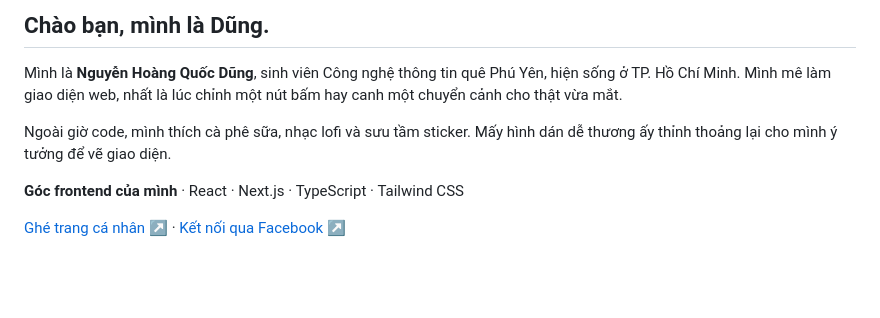
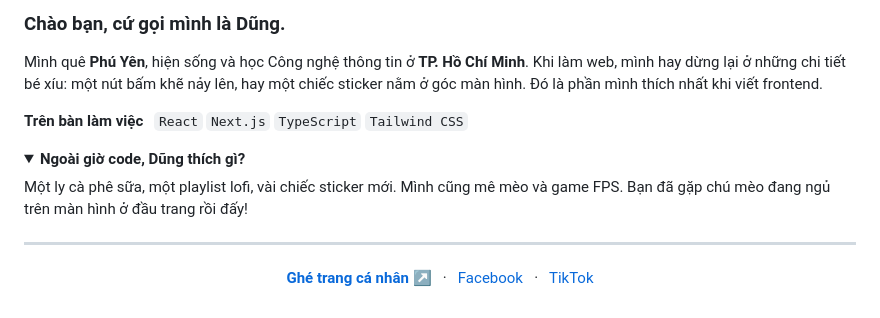
Before and after one commit to Nhqdung/nhqdung, a Markdown page: README.md, the part around one of its changes. Drawn GitHub-style; folded sections open; blank space fills up the shorter version.

Commit message:
Redesign personal introduction with an animated greeting

```diff
--- a/README.md
+++ b/README.md
@@ -2,10 +7,17 @@
 
-## Chào bạn, mình là Dũng.
+### Chào bạn, cứ gọi mình là Dũng.
 
-Mình là **Nguyễn Hoàng Quốc Dũng**, sinh viên Công nghệ thông tin quê Phú Yên, hiện sống ở TP. Hồ Chí Minh. Mình mê làm giao diện web, nhất là lúc chỉnh một nút bấm hay canh một chuyển cảnh cho thật vừa mắt.
+Mình quê **Phú Yên**, hiện sống và học Công nghệ thông tin ở **TP. Hồ Chí Minh**. Khi làm web, mình hay dừng lại ở những chi tiết bé xíu: một nút bấm khẽ nảy lên, hay một chiếc sticker nằm ở góc màn hình. Đó là phần mình thích nhất khi viết frontend.
 
-Ngoài giờ code, mình thích cà phê sữa, nhạc lofi và sưu tầm sticker. Mấy hình dán dễ thương ấy thỉnh thoảng lại cho mình ý tưởng để vẽ giao diện.
+**Trên bàn làm việc** &nbsp; <code>React</code> <code>Next.js</code> <code>TypeScript</code> <code>Tailwind CSS</code>
 
-**Góc frontend của mình** · React · Next.js · TypeScript · Tailwind CSS
+<details>
+<summary><strong>Ngoài giờ code, Dũng thích gì?</strong></summary>
 
-[Ghé trang cá nhân ↗](https://nhqd.vercel.app/) · [Kết nối qua Facebook ↗](https://facebook.com/dgx14th6)
+Một ly cà phê sữa, một playlist lofi, vài chiếc sticker mới. Mình cũng mê mèo và game FPS. Bạn đã gặp chú mèo đang ngủ trên màn hình ở đầu trang rồi đấy!
+
+</details>
+
+---
+
+<p align="center"><a href="https://nhqd.vercel.app/"><strong>Ghé trang cá nhân ↗</strong></a> &nbsp; · &nbsp; <a href="https://facebook.com/dgx14th6">Facebook</a> &nbsp; · &nbsp; <a href="https://www.tiktok.com/@_.qocdug146._">TikTok</a></p>
```
Also changed, not shown: other parts of README.md (+6 -1 lines), profile-banner.gif (added), profile-banner.png.
